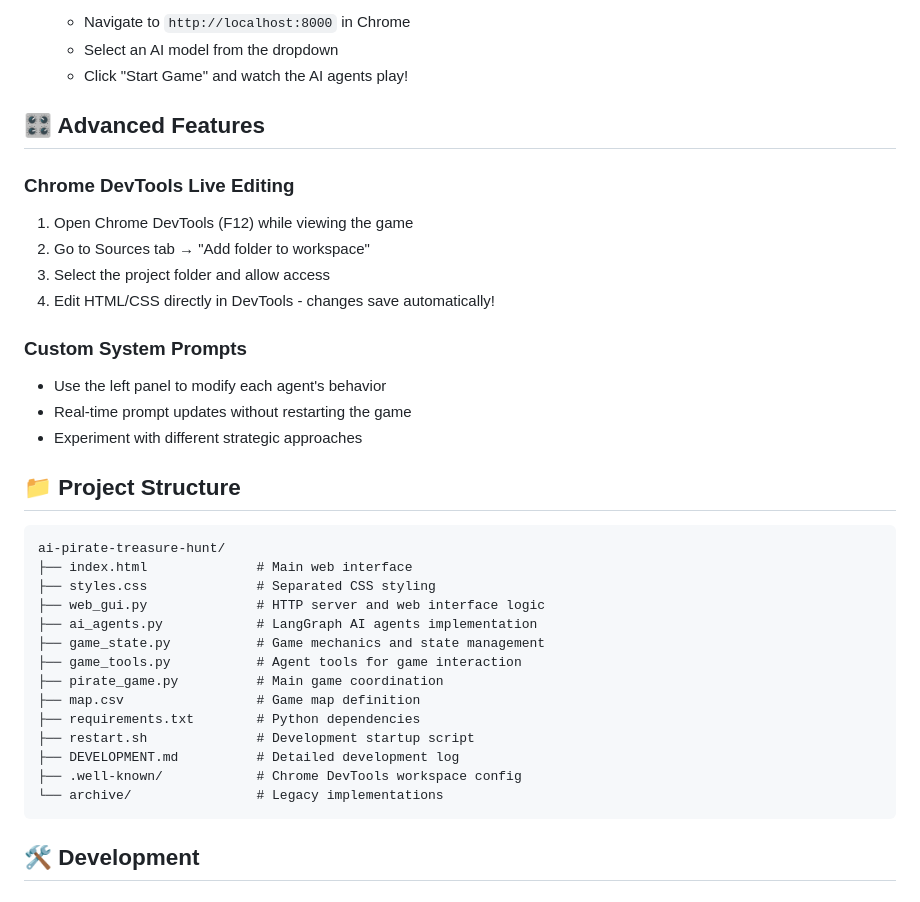
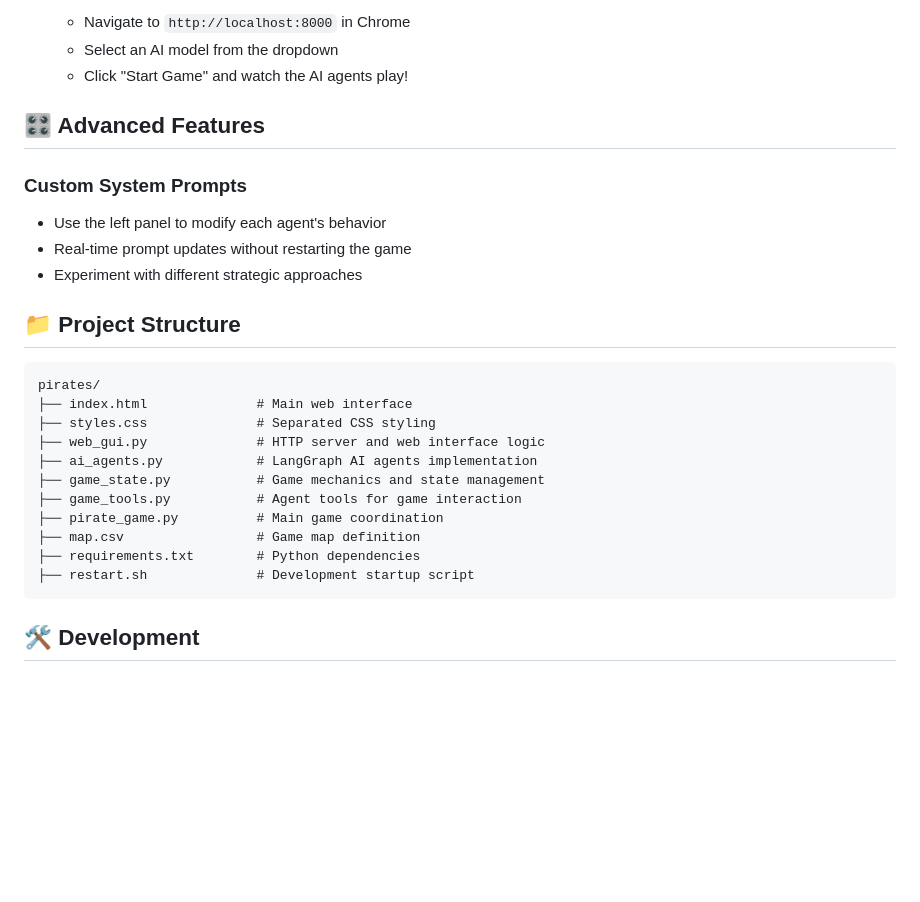
Before and after one commit to bradmonk/pirates, a Markdown page: README.md, the part around the change. Rendered like a GitHub page; blank space fills up the shorter version.

````diff
--- a/README.md
+++ b/README.md
@@ -75,12 +75,6 @@ Navigate a pirate ship across a 30x30 grid map using three AI agents that collab
 
 ## 🎛️ Advanced Features
 
-### Chrome DevTools Live Editing
-1. Open Chrome DevTools (F12) while viewing the game
-2. Go to Sources tab → "Add folder to workspace"
-3. Select the project folder and allow access
-4. Edit HTML/CSS directly in DevTools - changes save automatically!
-
 ### Custom System Prompts
 - Use the left panel to modify each agent's behavior
 - Real-time prompt updates without restarting the game
@@ -89,7 +83,7 @@ Navigate a pirate ship across a 30x30 grid map using three AI agents that collab
 ## 📁 Project Structure
 
 ```
-ai-pirate-treasure-hunt/
+pirates/
 ├── index.html              # Main web interface
 ├── styles.css              # Separated CSS styling
 ├── web_gui.py              # HTTP server and web interface logic
@@ -100,9 +94,6 @@ ai-pirate-treasure-hunt/
 ├── map.csv                 # Game map definition
 ├── requirements.txt        # Python dependencies
 ├── restart.sh              # Development startup script
-├── DEVELOPMENT.md          # Detailed development log
-├── .well-known/            # Chrome DevTools workspace config
-└── archive/                # Legacy implementations
 ```
 
 ## 🛠️ Development
````
